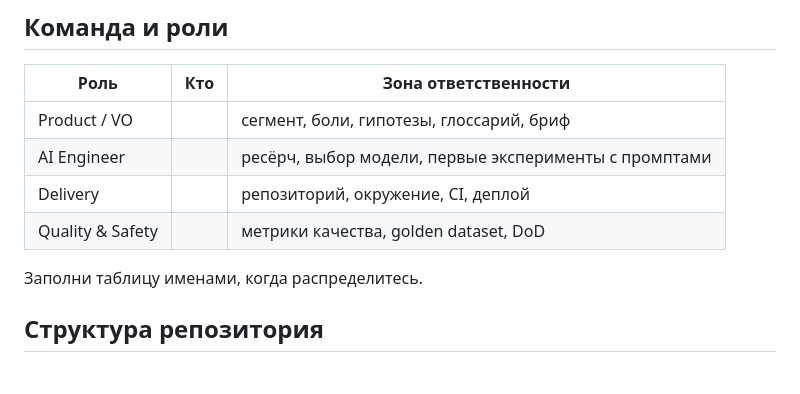
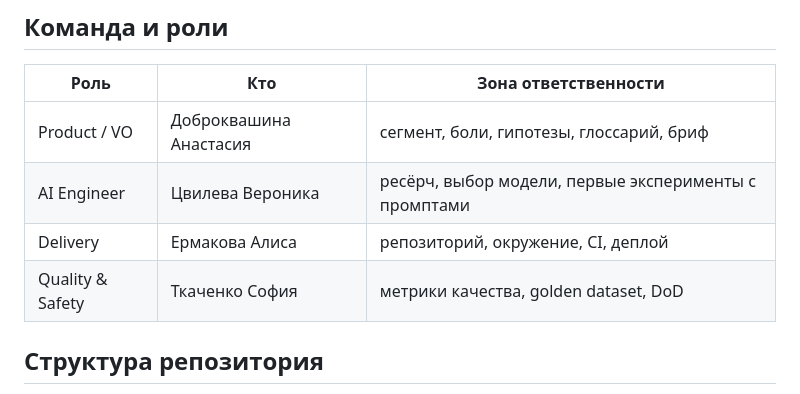
Before and after one commit to vstu-sii/kartochki-dlya-povtoreniya-iz-konspekta-4rnb, a Markdown page: README.md, the part around the change. Drawn GitHub-style.

```diff
--- a/README.md
+++ b/README.md
@@ -12,12 +12,11 @@
 
 | Роль | Кто | Зона ответственности |
 |---|---|---|
-| Product / VO | | сегмент, боли, гипотезы, глоссарий, бриф |
-| AI Engineer | | ресёрч, выбор модели, первые эксперименты с промптами |
-| Delivery | | репозиторий, окружение, CI, деплой |
-| Quality & Safety | | метрики качества, golden dataset, DoD |
+| Product / VO | Доброквашина Анастасия | сегмент, боли, гипотезы, глоссарий, бриф |
+| AI Engineer | Цвилева Вероника | ресёрч, выбор модели, первые эксперименты с промптами |
+| Delivery | Ермакова Алиса | репозиторий, окружение, CI, деплой |
+| Quality & Safety | Ткаченко София | метрики качества, golden dataset, DoD |
 
-Заполни таблицу именами, когда распределитесь.
 
 ## Структура репозитория
 
```
